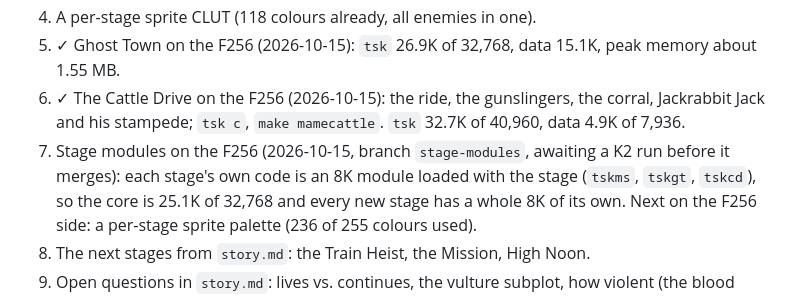
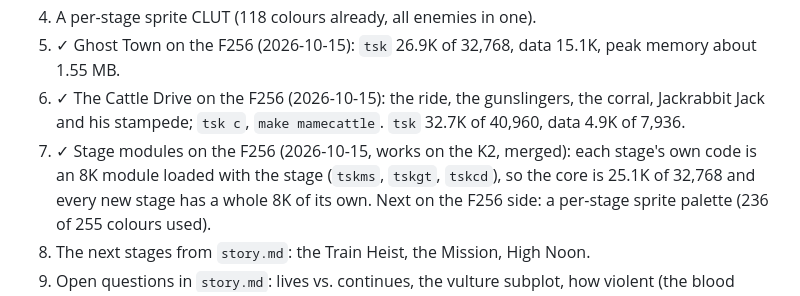
Before and after one commit to jfed6000/tsk, a Markdown page: game/docs/status.md, the part around the change. Rendered like a GitHub page.

Commit message:
Docs: the stage modules work on the K2 (the user's run) and are merged
Co-Authored-By: Claude Opus 5.5 <noreply@anthropic.com>
Claude-Session: https://claude.ai/code/session_01RMmLqVqBwSZvCxXtNYCF8k

```diff
--- a/game/docs/status.md
+++ b/game/docs/status.md
@@ -89,7 +89,7 @@ A browser prototype (`index.html`, no build step) that follows the F256 display
 5. ✓ Ghost Town on the F256 (2026-10-15): `tsk` 26.9K of 32,768, data 15.1K, peak memory about 1.55 MB.
 6. ✓ The Cattle Drive on the F256 (2026-10-15): the ride, the gunslingers, the corral, Jackrabbit Jack and his
    stampede; `tsk c`, `make mamecattle`. `tsk` 32.7K of 40,960, data 4.9K of 7,936.
-7. Stage modules on the F256 (2026-10-15, branch `stage-modules`, awaiting a K2 run before it merges): each stage's
+7. ✓ Stage modules on the F256 (2026-10-15, works on the K2, merged): each stage's
    own code is an 8K module loaded with the stage (`tskms`, `tskgt`, `tskcd`), so the core is 25.1K of 32,768 and
    every new stage has a whole 8K of its own. Next on the F256 side: a per-stage sprite palette (236 of 255 colours
    used).
```
Also changed, not shown: f256/docs/port-plan.md (+1 -1 lines).
